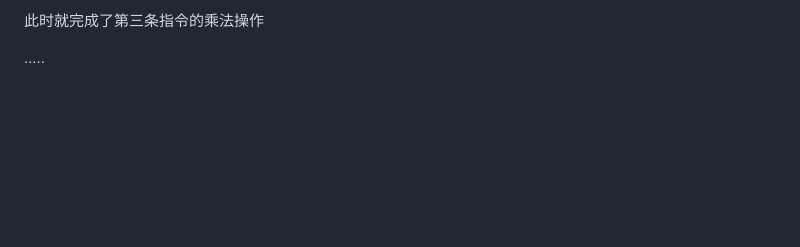
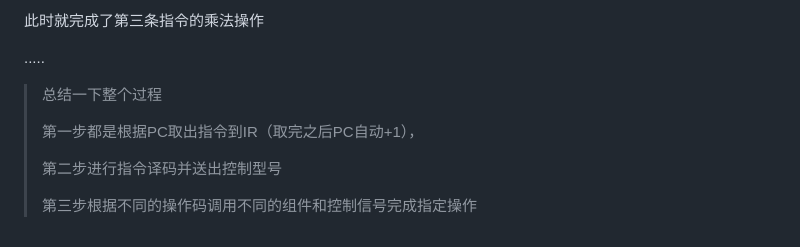
Before and after one commit to FuHao0119/cs-408-notes, a Markdown page: computer_composition/note.md, the part around the change. GitHub-like rendering; blank space fills up the shorter version.

Commit message:
update note

```diff
--- a/computer_composition/note.md
+++ b/computer_composition/note.md
@@ -162,3 +162,13 @@ CPU内部还有：
 此时就完成了第三条指令的乘法操作
 
 .....
+
+
+
+> 总结一下整个过程
+>
+> 第一步都是根据PC取出指令到IR（取完之后PC自动+1），
+>
+> 第二步进行指令译码并送出控制型号
+>
+> 第三步根据不同的操作码调用不同的组件和控制信号完成指定操作
```
